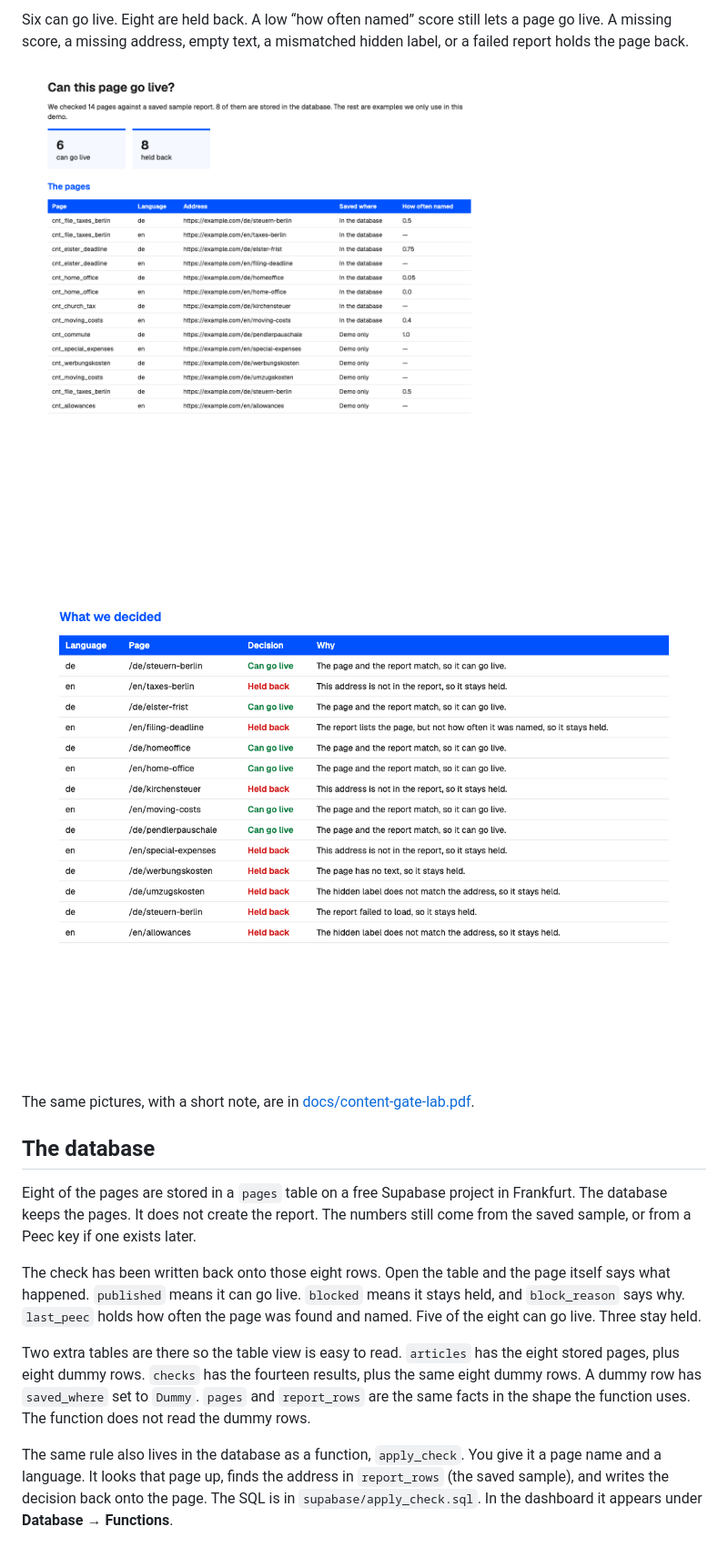
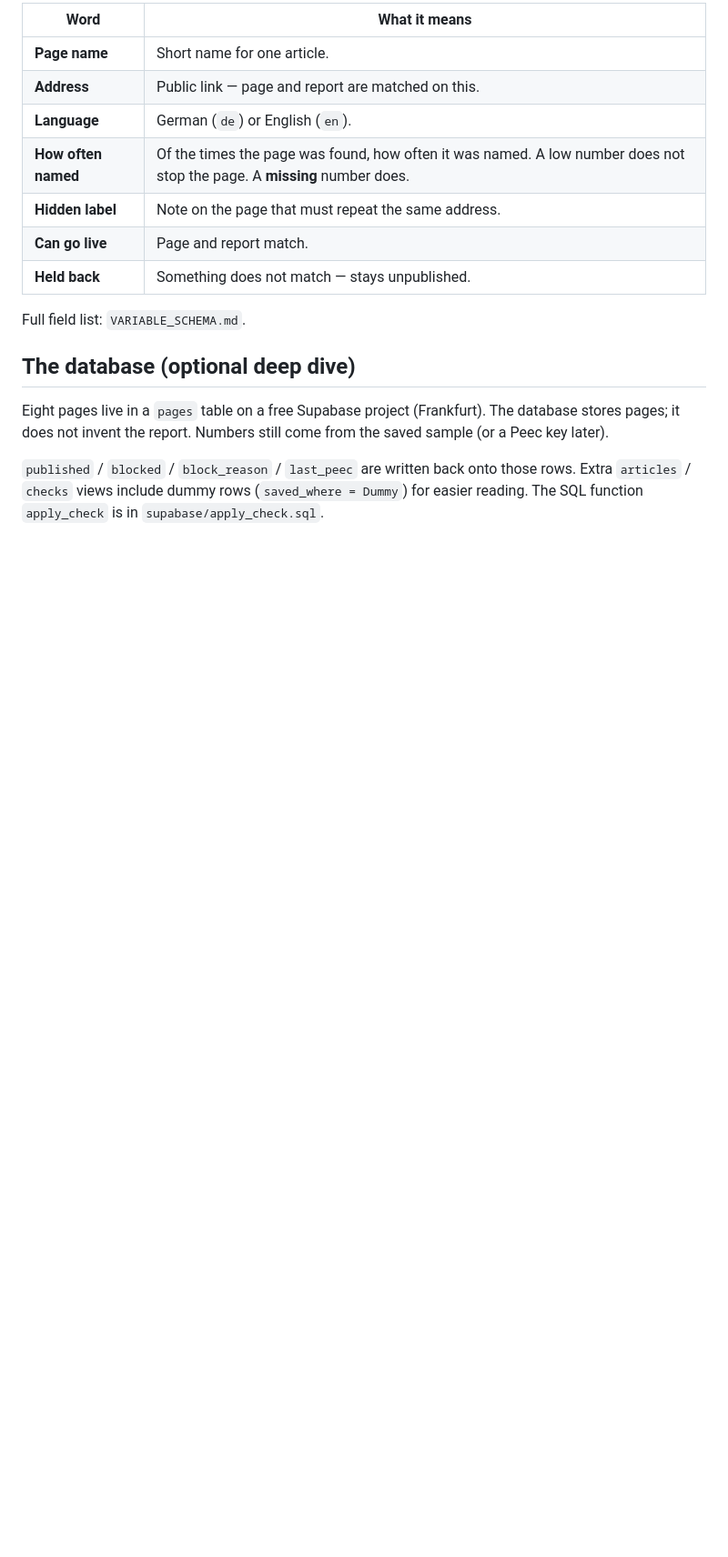
Before and after one commit to seancmry/content-gate, a Markdown page: README.md, the part around one of its changes. Shown at 91% size. Rendered like a GitHub page; blank space fills up the shorter version.

```diff
--- a/README.md
+++ b/README.md
@@ -66,18 +74,18 @@ It asks for the project address, then the secret password. The password is hidde
 
-Six can go live. Eight are held back. A low “how often named” score still lets a page go live. A missing score, a missing address, empty text, a mismatched hidden label, or a failed report holds the page back.
+| Word | What it means |
+| --- | --- |
+| **Page name** | Short name for one article. |
+| **Address** | Public link — page and report are matched on this. |
+| **Language** | German (`de`) or English (`en`). |
+| **How often named** | Of the times the page was found, how often it was named. A low number does not stop the page. A **missing** number does. |
+| **Hidden label** | Note on the page that must repeat the same address. |
+| **Can go live** | Page and report match. |
+| **Held back** | Something does not match — stays unpublished. |
 
-![The pages we checked](docs/images/catalog.png)
+Full field list: `VARIABLE_SCHEMA.md`.
 
-![What the check decided](docs/images/results.png)
+## The database (optional deep dive)
 
-The same pictures, with a short note, are in [docs/content-gate-lab.pdf](docs/content-gate-lab.pdf).
+Eight pages live in a `pages` table on a free Supabase project (Frankfurt). The database stores pages; it does not invent the report. Numbers still come from the saved sample (or a Peec key later).
 
-## The database
-
-Eight of the pages are stored in a `pages` table on a free Supabase project in Frankfurt. The database keeps the pages. It does not create the report. The numbers still come from the saved sample, or from a Peec key if one exists later.
-
-The check has been written back onto those eight rows. Open the table and the page itself says what happened. `published` means it can go live. `blocked` means it stays held, and `block_reason` says why. `last_peec` holds how often the page was found and named. Five of the eight can go live. Three stay held.
-
-Two extra tables are there so the table view is easy to read. `articles` has the eight stored pages, plus eight dummy rows. `checks` has the fourteen results, plus the same eight dummy rows. A dummy row has `saved_where` set to `Dummy`. `pages` and `report_rows` are the same facts in the shape the function uses. The function does not read the dummy rows.
-
-The same rule also lives in the database as a function, `apply_check`. You give it a page name and a language. It looks that page up, finds the address in `report_rows` (the saved sample), and writes the decision back onto the page. The SQL is in `supabase/apply_check.sql`. In the dashboard it appears under **Database → Functions**.
+`published` / `blocked` / `block_reason` / `last_peec` are written back onto those rows. Extra `articles` / `checks` views include dummy rows (`saved_where = Dummy`) for easier reading. The SQL function `apply_check` is in `supabase/apply_check.sql`.
```
Also changed, not shown: other parts of README.md (+40 -32 lines).
